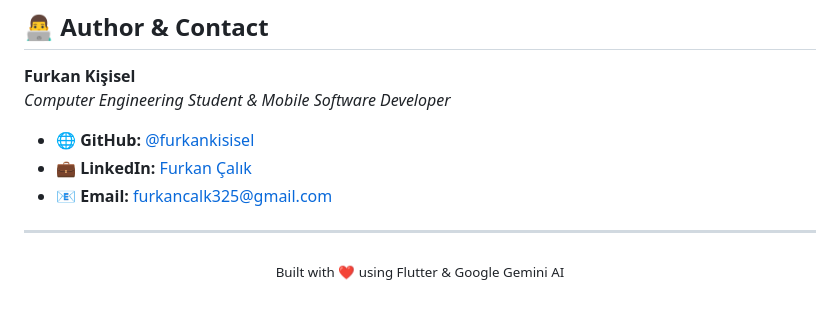
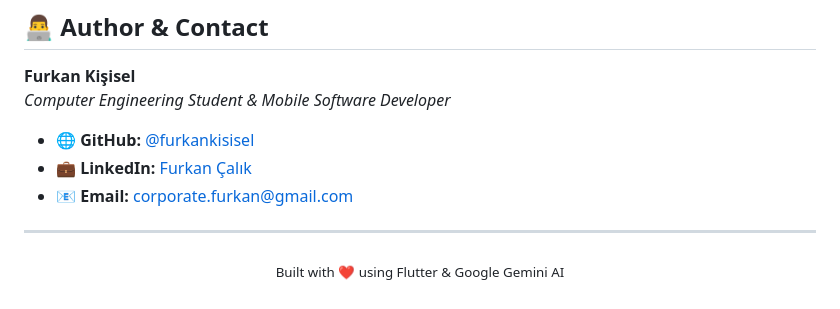
Before and after one commit to furkankisisel/eloa, a Markdown page: README.md, the part around the change. GitHub-like rendering.

Commit message:
Update email address in README.md

```diff
--- a/README.md
+++ b/README.md
@@ -228,7 +228,7 @@ This project is licensed under the MIT License - see the [LICENSE](LICENSE) file
 
 - 🌐 **GitHub:** [@furkankisisel](https://github.com/furkankisisel)
 - 💼 **LinkedIn:** [Furkan Çalık](https://linkedin.com/in/furkan-çalık)
-- 📧 **Email:** furkancalk325@gmail.com
+- 📧 **Email:** corporate.furkan@gmail.com
 
 ---
 
```
